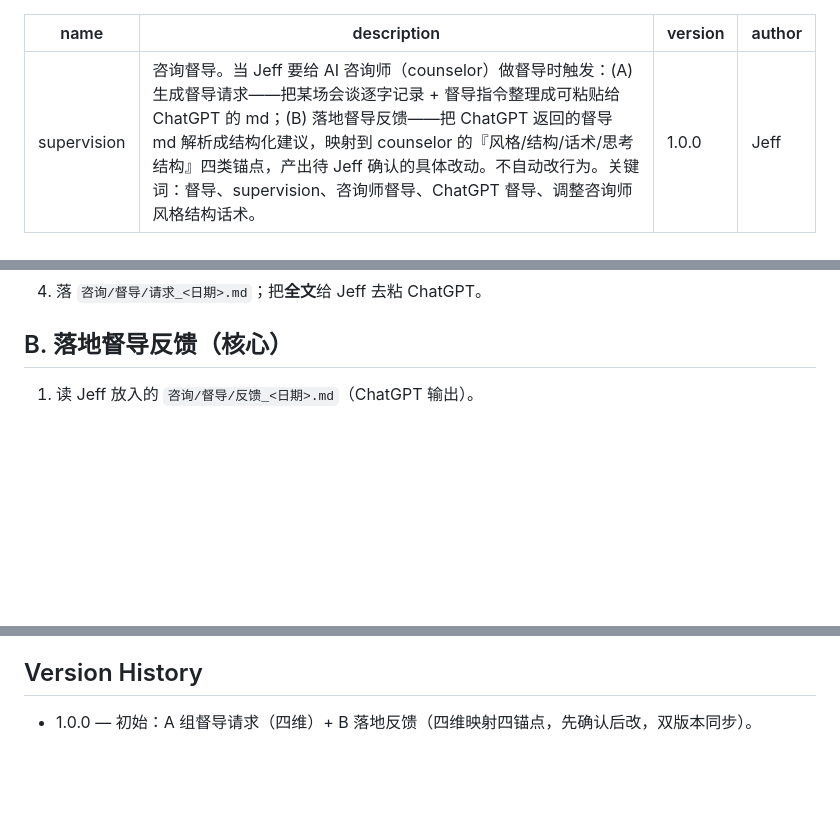
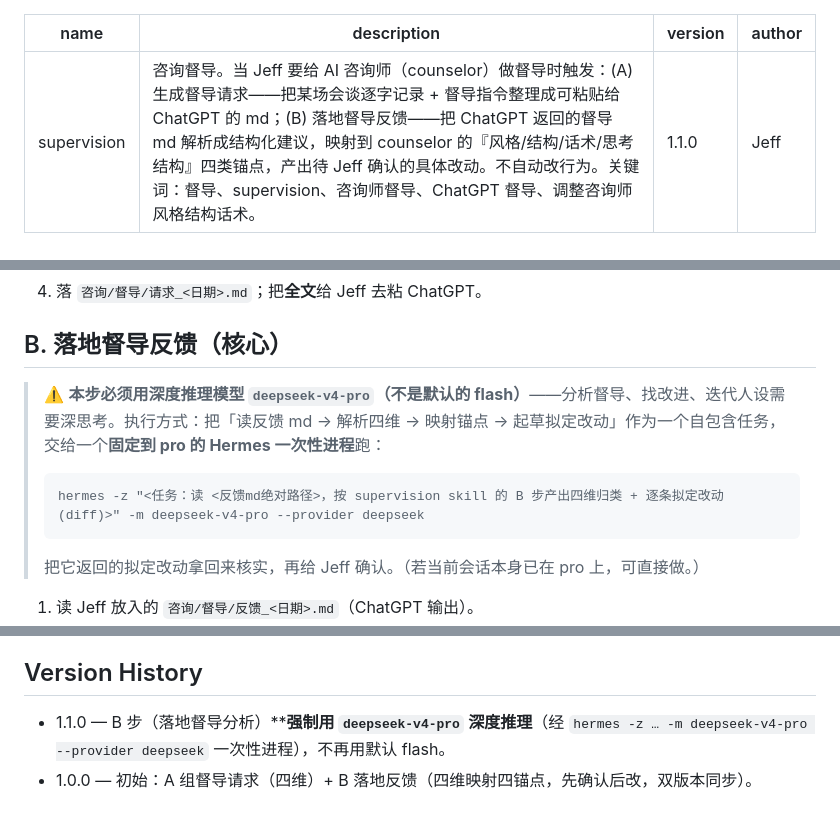
Before and after one commit to jeffhangithub/VoiceTherapy, a Markdown page: hermes-skills/supervision/SKILL.md, 3 parts joined by grey strips. Rendered like a GitHub page; blank space fills up the shorter version.

Commit message:
feat(supervision): B-step must run on deepseek-v4-pro (deep reasoning)
- supervision skill v1.1.0: Step B (landing/analysis) pinned to deepseek-v4-pro
  via one-shot 'hermes -z ... -m deepseek-v4-pro --provider deepseek'
- CHANGELOG v1.9.8 updated

````diff
--- a/hermes-skills/supervision/SKILL.md
+++ b/hermes-skills/supervision/SKILL.md
@@ -1,7 +1,7 @@
 ---
 name: supervision
 description: "咨询督导。当 Jeff 要给 AI 咨询师（counselor）做督导时触发：(A) 生成督导请求——把某场会谈逐字记录 + 督导指令整理成可粘贴给 ChatGPT 的 md；(B) 落地督导反馈——把 ChatGPT 返回的督导 md 解析成结构化建议，映射到 counselor 的『风格/结构/话术/思考结构』四类锚点，产出待 Jeff 确认的具体改动。不自动改行为。关键词：督导、supervision、咨询师督导、ChatGPT 督导、调整咨询师风格结构话术。"
-version: 1.0.0
+version: 1.1.0
 author: Jeff
 ---
 
@@ -44,6 +44,12 @@ VAULT   = <vault 根>（先认 VT_VAULT，否则默认 Jeff vault）
 4. 落 `咨询/督导/请求_<日期>.md`；把**全文**给 Jeff 去粘 ChatGPT。
 
 ## B. 落地督导反馈（核心）
+> ⚠️ **本步必须用深度推理模型 `deepseek-v4-pro`（不是默认的 flash）**——分析督导、找改进、迭代人设需要深思考。执行方式：把「读反馈 md → 解析四维 → 映射锚点 → 起草拟定改动」作为一个自包含任务，交给一个**固定到 pro 的 Hermes 一次性进程**跑：
+> ```
+> hermes -z "<任务：读 <反馈md绝对路径>，按 supervision skill 的 B 步产出四维归类 + 逐条拟定改动(diff)>" -m deepseek-v4-pro --provider deepseek
+> ```
+> 把它返回的拟定改动拿回来核实，再给 Jeff 确认。（若当前会话本身已在 pro 上，可直接做。）
+
 1. 读 Jeff 放入的 `咨询/督导/反馈_<日期>.md`（ChatGPT 输出）。
 2. **解析**：按 ①②③④ 四维归类提取建议；识别「最该改的 3 点」。
 3. **映射锚点**（哪类建议 → 改哪个文件）：
@@ -69,4 +75,5 @@ VAULT   = <vault 根>（先认 VT_VAULT，否则默认 Jeff vault）
 - **督导不替代真人督导/咨询**：这是 AI 咨询师的行为调优输入，不涉及 Jeff 本人的治疗判断。
 
 ## Version History
+- 1.1.0 — B 步（落地督导分析）****强制用 `deepseek-v4-pro` 深度推理**（经 `hermes -z … -m deepseek-v4-pro --provider deepseek` 一次性进程），不再用默认 flash。
 - 1.0.0 — 初始：A 组督导请求（四维）+ B 落地反馈（四维映射四锚点，先确认后改，双版本同步）。
````
Also changed, not shown: CHANGELOG.md (+1 -0 lines).
